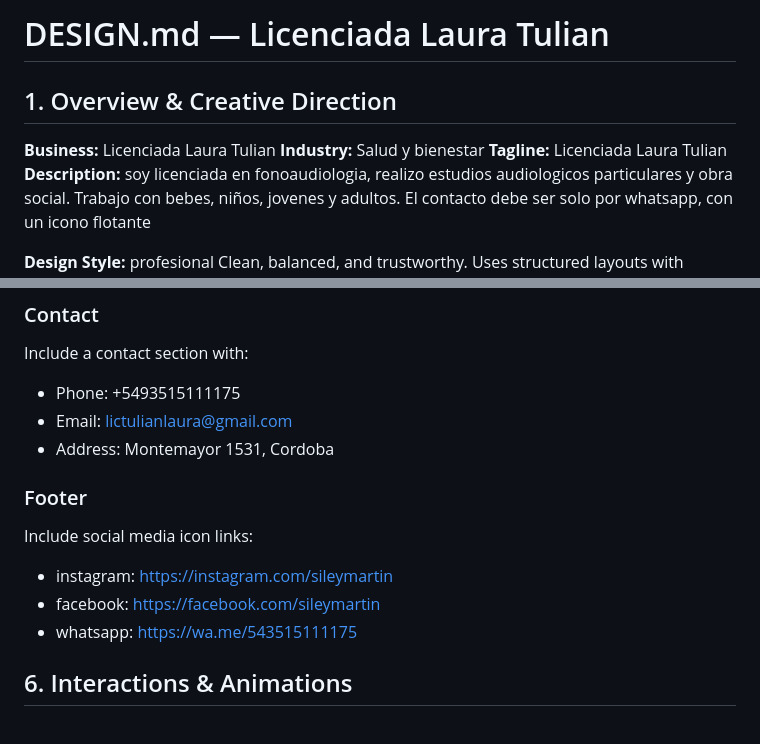
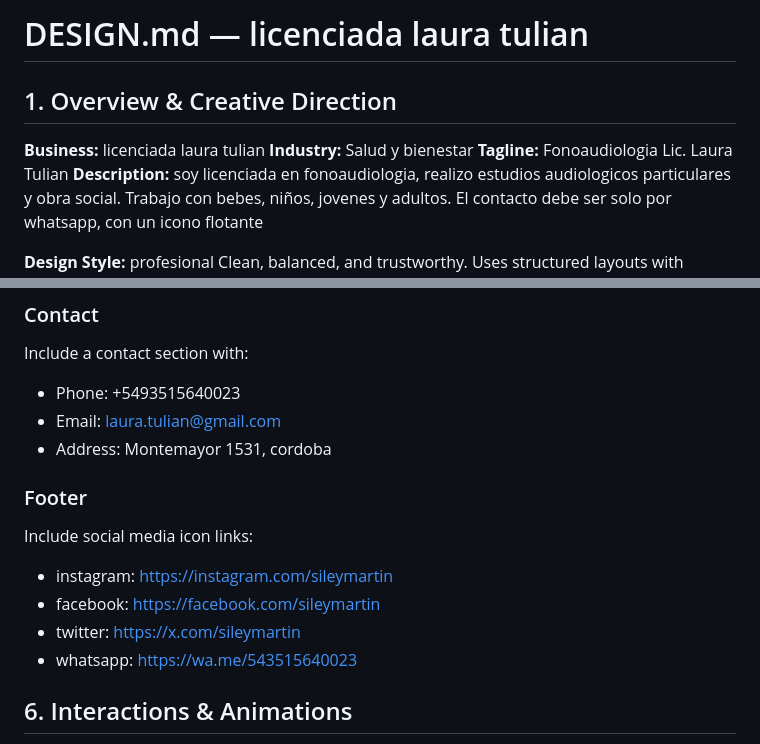
Before and after one commit to zurdofio/pageforge, a Markdown page: licenciada-laura-tulian/DESIGN.md, 2 parts joined by grey strips. Rendered like a GitHub page.

Commit message:
Update DESIGN.md for licenciada-laura-tulian

```diff
--- a/licenciada-laura-tulian/DESIGN.md
+++ b/licenciada-laura-tulian/DESIGN.md
@@ -1,10 +1,10 @@
-# DESIGN.md — Licenciada Laura Tulian
+# DESIGN.md — licenciada laura tulian
 
 ## 1. Overview & Creative Direction
 
-**Business:** Licenciada Laura Tulian
+**Business:** licenciada laura tulian
 **Industry:** Salud y bienestar
-**Tagline:** Licenciada Laura Tulian
+**Tagline:** Fonoaudiologia Lic. Laura Tulian
 **Description:** soy licenciada en fonoaudiologia, realizo estudios audiologicos particulares y obra social. Trabajo con bebes, niños, jovenes y adultos. El contacto debe ser solo por whatsapp, con un icono flotante
 
 **Design Style:** profesional
@@ -56,15 +56,16 @@ Clean, balanced, and trustworthy. Uses structured layouts with generous whitespa
 
 ### Contact
 Include a contact section with:
-- Phone: +5493515111175
-- Email: lictulianlaura@gmail.com
-- Address: Montemayor 1531, Cordoba
+- Phone: +5493515640023
+- Email: laura.tulian@gmail.com
+- Address: Montemayor 1531, cordoba
 
 ### Footer
 Include social media icon links:
 - instagram: https://instagram.com/sileymartin
 - facebook: https://facebook.com/sileymartin
-- whatsapp: https://wa.me/543515111175
+- twitter: https://x.com/sileymartin
+- whatsapp: https://wa.me/543515640023
 
 ## 6. Interactions & Animations
 
```
